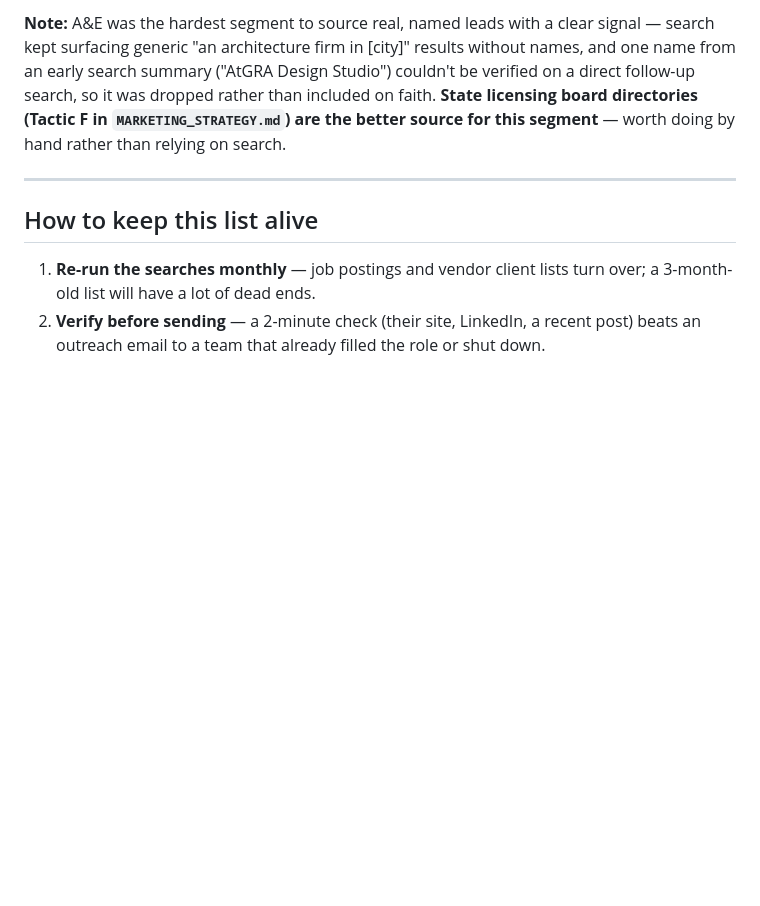
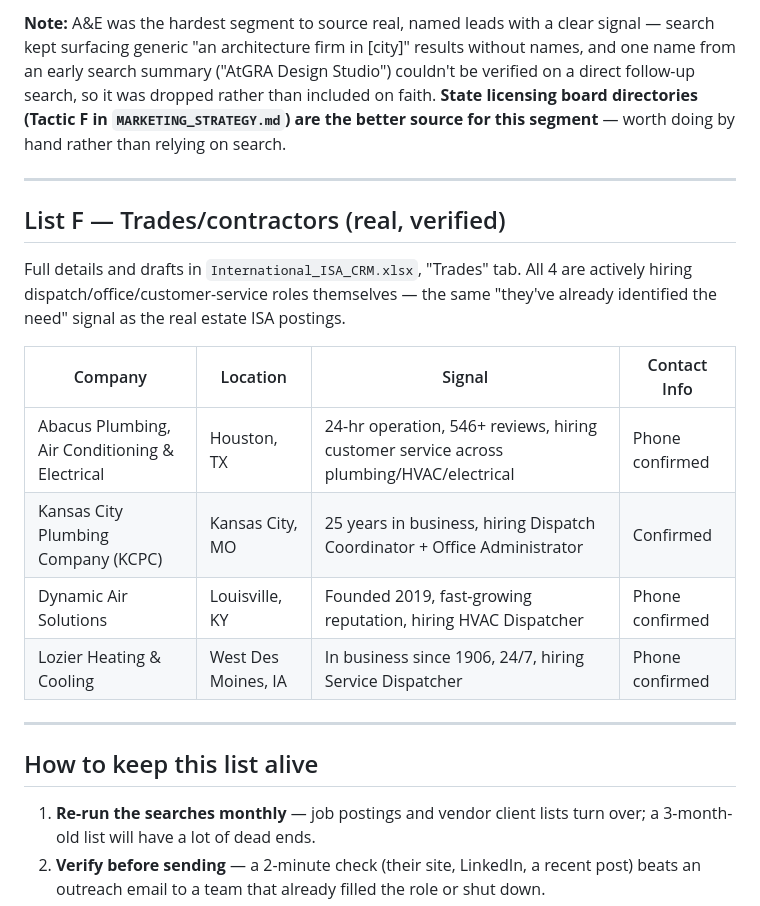
Before and after one commit to isaacsoberanis80/international-isa-website, a Markdown page: LEAD_LIST.md, the part around the change. GitHub-like rendering; blank space fills up the shorter version.

Commit message:
Add trades/contractor leads (real, verified) -- CRM now covers all 4 segments
4 plumbing/HVAC/electrical contractors, all currently hiring dispatch or
office/customer-service roles themselves -- Abacus Plumbing (Houston),
Kansas City Plumbing Company, Dynamic Air Solutions (Louisville), Lozier
Heating & Cooling (West Des Moines, in business since 1906). Same signal
pattern as the real estate ISA postings: they've already identified the
exact need.

International_ISA_CRM.xlsx now has 4 tabs / 28 total real, named,
sourced leads across Real Estate, Insurance, Architecture-Engineering,
and Trades.

```diff
--- a/LEAD_LIST.md
+++ b/LEAD_LIST.md
@@ -98,6 +98,22 @@ for this segment** — worth doing by hand rather than relying on search.
 
 ---
 
+## List F — Trades/contractors (real, verified)
+
+Full details and drafts in `International_ISA_CRM.xlsx`, "Trades" tab.
+All 4 are actively hiring dispatch/office/customer-service roles
+themselves — the same "they've already identified the need" signal as
+the real estate ISA postings.
+
+| Company | Location | Signal | Contact Info |
+|---|---|---|---|
+| Abacus Plumbing, Air Conditioning & Electrical | Houston, TX | 24-hr operation, 546+ reviews, hiring customer service across plumbing/HVAC/electrical | Phone confirmed |
+| Kansas City Plumbing Company (KCPC) | Kansas City, MO | 25 years in business, hiring Dispatch Coordinator + Office Administrator | Confirmed |
+| Dynamic Air Solutions | Louisville, KY | Founded 2019, fast-growing reputation, hiring HVAC Dispatcher | Phone confirmed |
+| Lozier Heating & Cooling | West Des Moines, IA | In business since 1906, 24/7, hiring Service Dispatcher | Phone confirmed |
+
+---
+
 ## How to keep this list alive
 
 1. **Re-run the searches monthly** — job postings and vendor client lists
```
